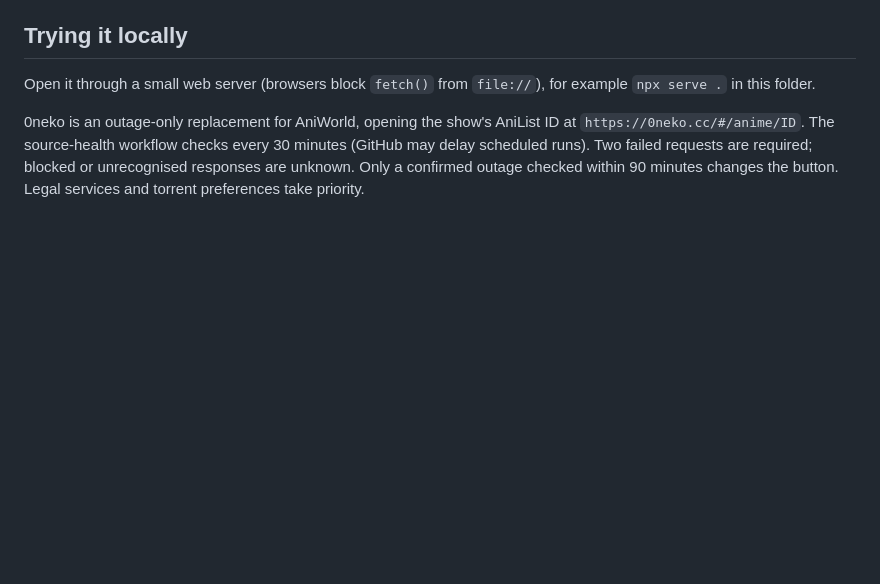
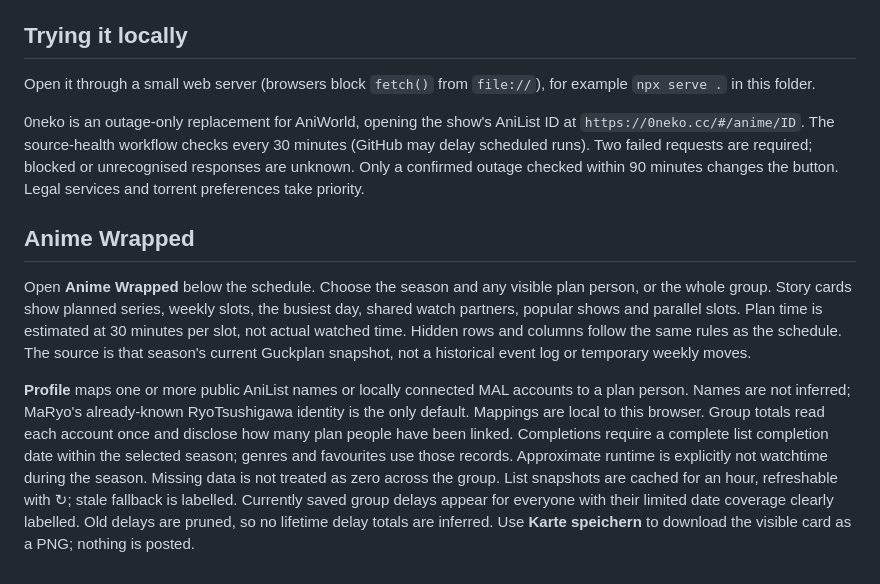
Before and after one commit to RyoTsushigawa/anime-schedule, a Markdown page: README.md, the part around the change. Drawn GitHub-style; blank space fills up the shorter version.

```diff
--- a/README.md
+++ b/README.md
@@ -125,3 +125,24 @@ at `https://0neko.cc/#/anime/ID`. The source-health workflow checks every 30 min
 (GitHub may delay scheduled runs). Two failed requests are required; blocked or
 unrecognised responses are unknown. Only a confirmed outage checked within 90
 minutes changes the button. Legal services and torrent preferences take priority.
+
+## Anime Wrapped
+
+Open **Anime Wrapped** below the schedule. Choose the season and any visible plan
+person, or the whole group. Story cards show planned series, weekly slots, the
+busiest day, shared watch partners, popular shows and parallel slots. Plan time is
+estimated at 30 minutes per slot, not actual watched time. Hidden rows and columns
+follow the same rules as the schedule. The source is that season's current
+Guckplan snapshot, not a historical event log or temporary weekly moves.
+
+**Profile** maps one or more public AniList names or locally connected MAL accounts
+to a plan person. Names are not inferred; MaRyo's already-known RyoTsushigawa
+identity is the only default. Mappings are local to this browser. Group totals
+read each account once and disclose how many plan people have been linked.
+Completions require a complete list completion date within the selected season;
+genres and favourites use those records. Approximate runtime is explicitly not
+watchtime during the season. Missing data is not treated as zero across the group.
+List snapshots are cached for an hour, refreshable with ↻; stale fallback is labelled.
+Currently saved group delays appear for everyone with their limited date coverage
+clearly labelled. Old delays are pruned, so no lifetime delay totals are inferred.
+Use **Karte speichern** to download the visible card as a PNG; nothing is posted.
```
